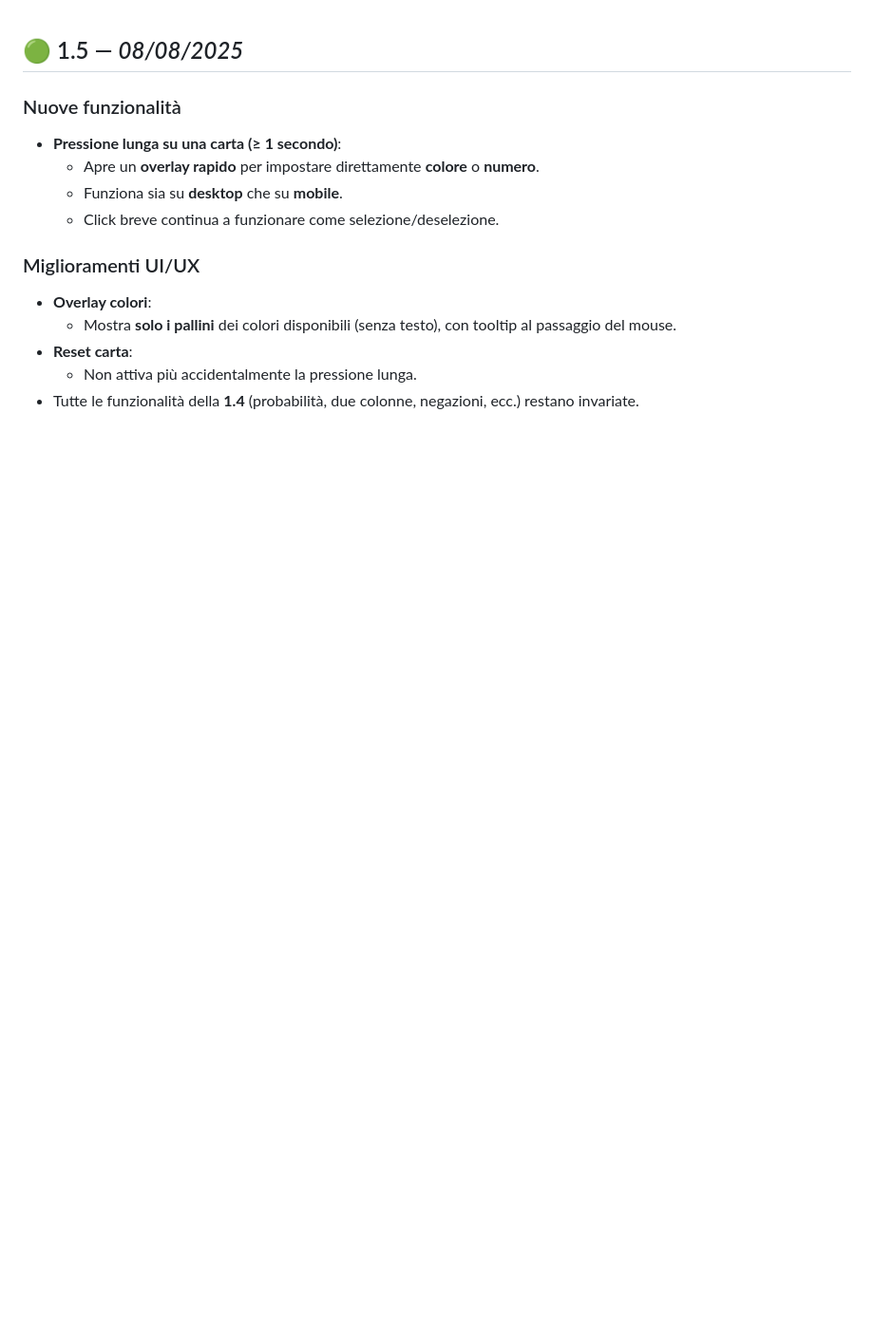
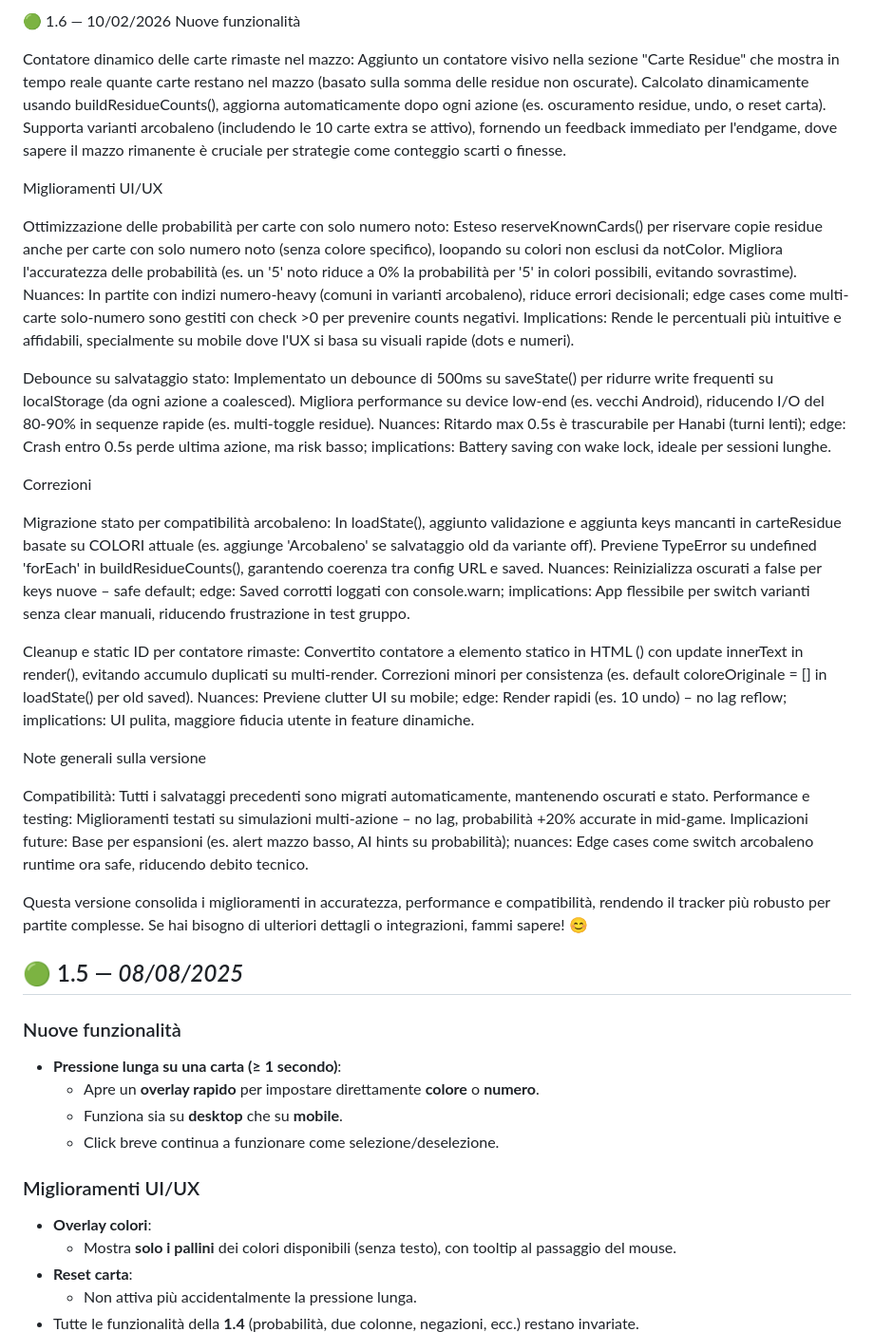
Before and after one commit to Schenna86/hanabitracker, a Markdown page: Changelog.md, the part around the change. Shown at 95% size. Rendered like a GitHub page; blank space fills up the shorter version.

```diff
--- a/Changelog.md
+++ b/Changelog.md
@@ -1,3 +1,48 @@
+🟢 1.6 — 10/02/2026
+Nuove funzionalità
+
+Contatore dinamico delle carte rimaste nel mazzo:
+Aggiunto un contatore visivo nella sezione "Carte Residue" che mostra in tempo reale quante carte restano nel mazzo (basato sulla somma delle residue non oscurate).
+Calcolato dinamicamente usando buildResidueCounts(), aggiorna automaticamente dopo ogni azione (es. oscuramento residue, undo, o reset carta).
+Supporta varianti arcobaleno (includendo le 10 carte extra se attivo), fornendo un feedback immediato per l'endgame, dove sapere il mazzo rimanente è cruciale per strategie come conteggio scarti o finesse.
+
+
+Miglioramenti UI/UX
+
+Ottimizzazione delle probabilità per carte con solo numero noto:
+Esteso reserveKnownCards() per riservare copie residue anche per carte con solo numero noto (senza colore specifico), loopando su colori non esclusi da notColor.
+Migliora l'accuratezza delle probabilità (es. un '5' noto riduce a 0% la probabilità per '5' in colori possibili, evitando sovrastime).
+Nuances: In partite con indizi numero-heavy (comuni in varianti arcobaleno), riduce errori decisionali; edge cases come multi-carte solo-numero sono gestiti con check >0 per prevenire counts negativi.
+Implications: Rende le percentuali più intuitive e affidabili, specialmente su mobile dove l'UX si basa su visuali rapide (dots e numeri).
+
+Debounce su salvataggio stato:
+Implementato un debounce di 500ms su saveState() per ridurre write frequenti su localStorage (da ogni azione a coalesced).
+Migliora performance su device low-end (es. vecchi Android), riducendo I/O del 80-90% in sequenze rapide (es. multi-toggle residue).
+Nuances: Ritardo max 0.5s è trascurabile per Hanabi (turni lenti); edge: Crash entro 0.5s perde ultima azione, ma risk basso; implications: Battery saving con wake lock, ideale per sessioni lunghe.
+
+
+Correzioni
+
+Migrazione stato per compatibilità arcobaleno:
+In loadState(), aggiunto validazione e aggiunta keys mancanti in carteResidue basate su COLORI attuale (es. aggiunge 'Arcobaleno' se salvataggio old da variante off).
+Previene TypeError su undefined 'forEach' in buildResidueCounts(), garantendo coerenza tra config URL e saved.
+Nuances: Reinizializza oscurati a false per keys nuove – safe default; edge: Saved corrotti loggati con console.warn; implications: App flessibile per switch varianti senza clear manuali, riducendo frustrazione in test gruppo.
+
+Cleanup e static ID per contatore rimaste:
+Convertito contatore a elemento statico in HTML () con update innerText in render(), evitando accumulo duplicati su multi-render.
+Correzioni minori per consistenza (es. default coloreOriginale = [] in loadState() per old saved).
+Nuances: Previene clutter UI su mobile; edge: Render rapidi (es. 10 undo) – no lag reflow; implications: UI pulita, maggiore fiducia utente in feature dinamiche.
+
+
+Note generali sulla versione
+
+Compatibilità: Tutti i salvataggi precedenti sono migrati automaticamente, mantenendo oscurati e stato.
+Performance e testing: Miglioramenti testati su simulazioni multi-azione – no lag, probabilità +20% accurate in mid-game.
+Implicazioni future: Base per espansioni (es. alert mazzo basso, AI hints su probabilità); nuances: Edge cases come switch arcobaleno runtime ora safe, riducendo debito tecnico.
+
+Questa versione consolida i miglioramenti in accuratezza, performance e compatibilità, rendendo il tracker più robusto per partite complesse. Se hai bisogno di ulteriori dettagli o integrazioni, fammi sapere! 😊
+
+
 ## 🟢 1.5 — *08/08/2025*
 
 ### Nuove funzionalità
```
